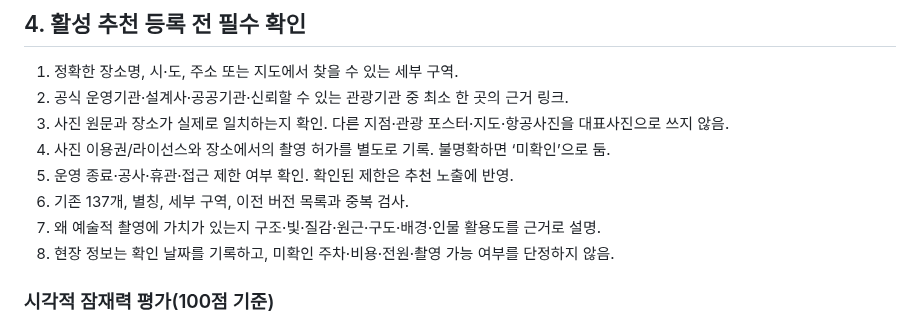
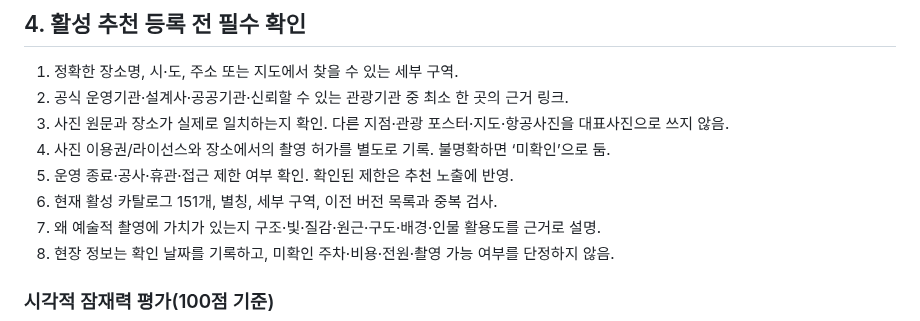
Before and after one commit to casio8000/FRAME_ATLAS, a Markdown page: v2/PLAN_200_PLACES_2026-10-15.md, the part around the change. GitHub-like rendering.

Commit message:
Update current catalog count in roadmap checklist

```diff
--- a/v2/PLAN_200_PLACES_2026-10-15.md
+++ b/v2/PLAN_200_PLACES_2026-10-15.md
@@ -65,7 +65,7 @@
 3. 사진 원문과 장소가 실제로 일치하는지 확인. 다른 지점·관광 포스터·지도·항공사진을 대표사진으로 쓰지 않음.
 4. 사진 이용권/라이선스와 장소에서의 촬영 허가를 별도로 기록. 불명확하면 ‘미확인’으로 둠.
 5. 운영 종료·공사·휴관·접근 제한 여부 확인. 확인된 제한은 추천 노출에 반영.
-6. 기존 137개, 별칭, 세부 구역, 이전 버전 목록과 중복 검사.
+6. 현재 활성 카탈로그 151개, 별칭, 세부 구역, 이전 버전 목록과 중복 검사.
 7. 왜 예술적 촬영에 가치가 있는지 구조·빛·질감·원근·구도·배경·인물 활용도를 근거로 설명.
 8. 현장 정보는 확인 날짜를 기록하고, 미확인 주차·비용·전원·촬영 가능 여부를 단정하지 않음.
 
```
